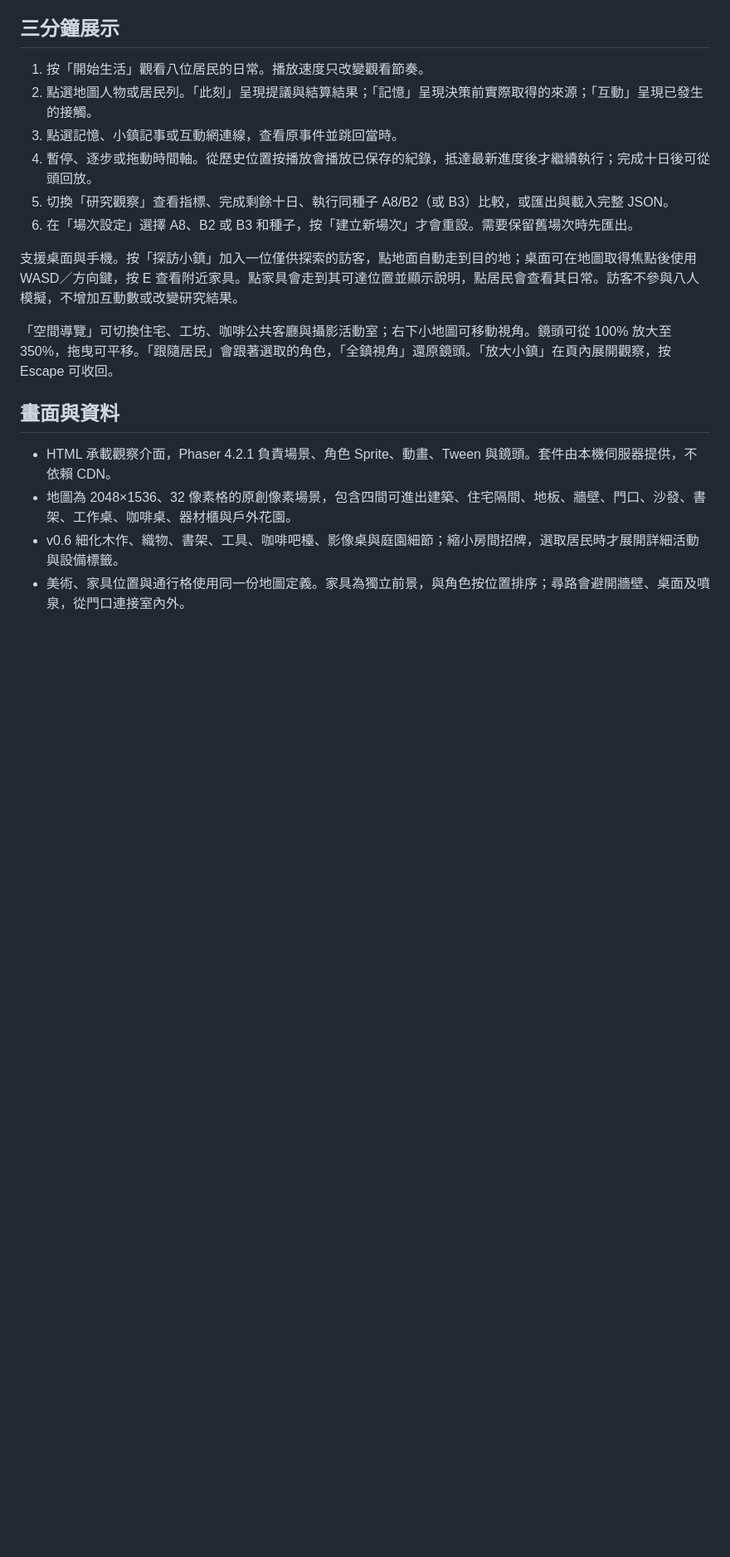
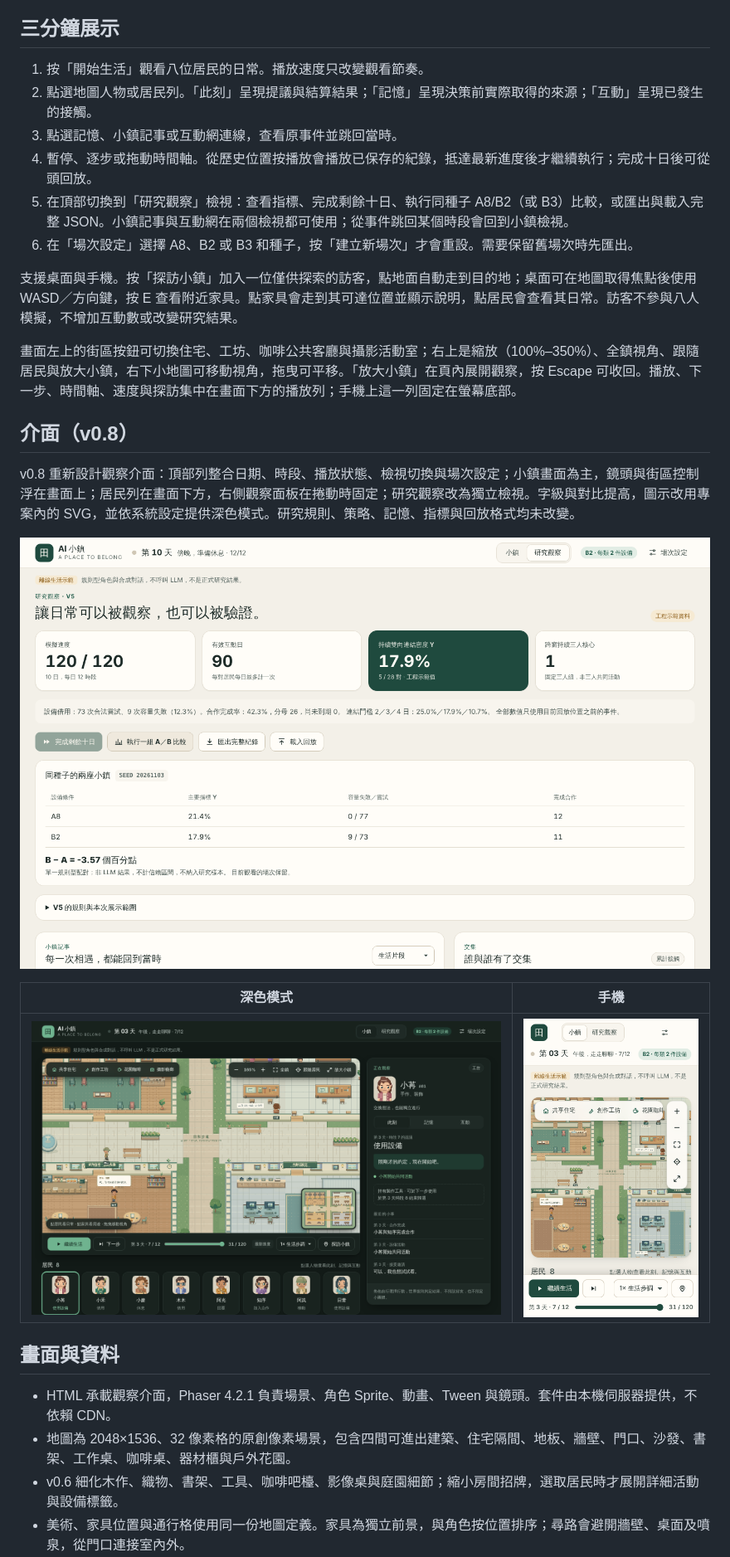
Before and after one commit to richie7p/ai-town-demo, a Markdown page: README.md, the part around one of its changes. Shown at 83% size. Drawn GitHub-style; pictures changed too: docs/demo-v0.8-dark.png (added), docs/demo-v0.8-mobile.png (added), docs/demo-v0.8-research.png (added); blank space fills up the shorter version.

```diff
--- a/README.md
+++ b/README.md
@@ -23,12 +23,22 @@ npm start
 2. 點選地圖人物或居民列。「此刻」呈現提議與結算結果；「記憶」呈現決策前實際取得的來源；「互動」呈現已發生的接觸。
 3. 點選記憶、小鎮記事或互動網連線，查看原事件並跳回當時。
 4. 暫停、逐步或拖動時間軸。從歷史位置按播放會播放已保存的紀錄，抵達最新進度後才繼續執行；完成十日後可從頭回放。
-5. 切換「研究觀察」查看指標、完成剩餘十日、執行同種子 A8/B2（或 B3）比較，或匯出與載入完整 JSON。
+5. 在頂部切換到「研究觀察」檢視：查看指標、完成剩餘十日、執行同種子 A8/B2（或 B3）比較，或匯出與載入完整 JSON。小鎮記事與互動網在兩個檢視都可使用；從事件跳回某個時段會回到小鎮檢視。
 6. 在「場次設定」選擇 A8、B2 或 B3 和種子，按「建立新場次」才會重設。需要保留舊場次時先匯出。
 
 支援桌面與手機。按「探訪小鎮」加入一位僅供探索的訪客，點地面自動走到目的地；桌面可在地圖取得焦點後使用 WASD／方向鍵，按 E 查看附近家具。點家具會走到其可達位置並顯示說明，點居民會查看其日常。訪客不參與八人模擬，不增加互動數或改變研究結果。
 
-「空間導覽」可切換住宅、工坊、咖啡公共客廳與攝影活動室；右下小地圖可移動視角。鏡頭可從 100% 放大至 350%，拖曳可平移。「跟隨居民」會跟著選取的角色，「全鎮視角」還原鏡頭。「放大小鎮」在頁內展開觀察，按 Escape 可收回。
+畫面左上的街區按鈕可切換住宅、工坊、咖啡公共客廳與攝影活動室；右上是縮放（100%–350%）、全鎮視角、跟隨居民與放大小鎮，右下小地圖可移動視角，拖曳可平移。「放大小鎮」在頁內展開觀察，按 Escape 可收回。播放、下一步、時間軸、速度與探訪集中在畫面下方的播放列；手機上這一列固定在螢幕底部。
+
+## 介面（v0.8）
+
+v0.8 重新設計觀察介面：頂部列整合日期、時段、播放狀態、檢視切換與場次設定；小鎮畫面為主，鏡頭與街區控制浮在畫面上；居民列在畫面下方，右側觀察面板在捲動時固定；研究觀察改為獨立檢視。字級與對比提高，圖示改用專案內的 SVG，並依系統設定提供深色模式。研究規則、策略、記憶、指標與回放格式均未改變。
+
+![研究觀察檢視](docs/demo-v0.8-research.png)
+
+| 深色模式 | 手機 |
+| --- | --- |
+| ![深色模式](docs/demo-v0.8-dark.png) | ![手機版面](docs/demo-v0.8-mobile.png) |
 
 ## 畫面與資料
 
```
Also changed, not shown: other parts of README.md (+2 -2 lines), docs/validation.md (+11 -0 lines), docs/demo-v0.8-preview.png (added), 8 other files.
